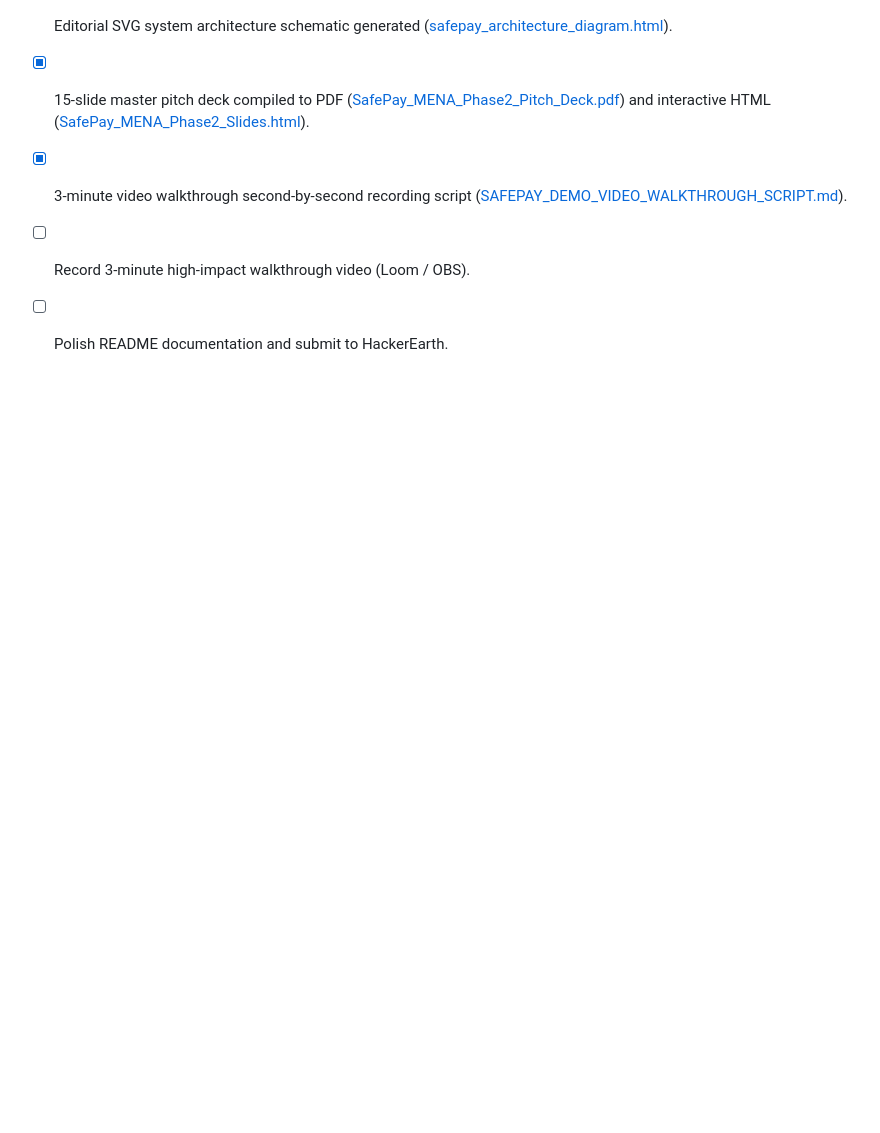
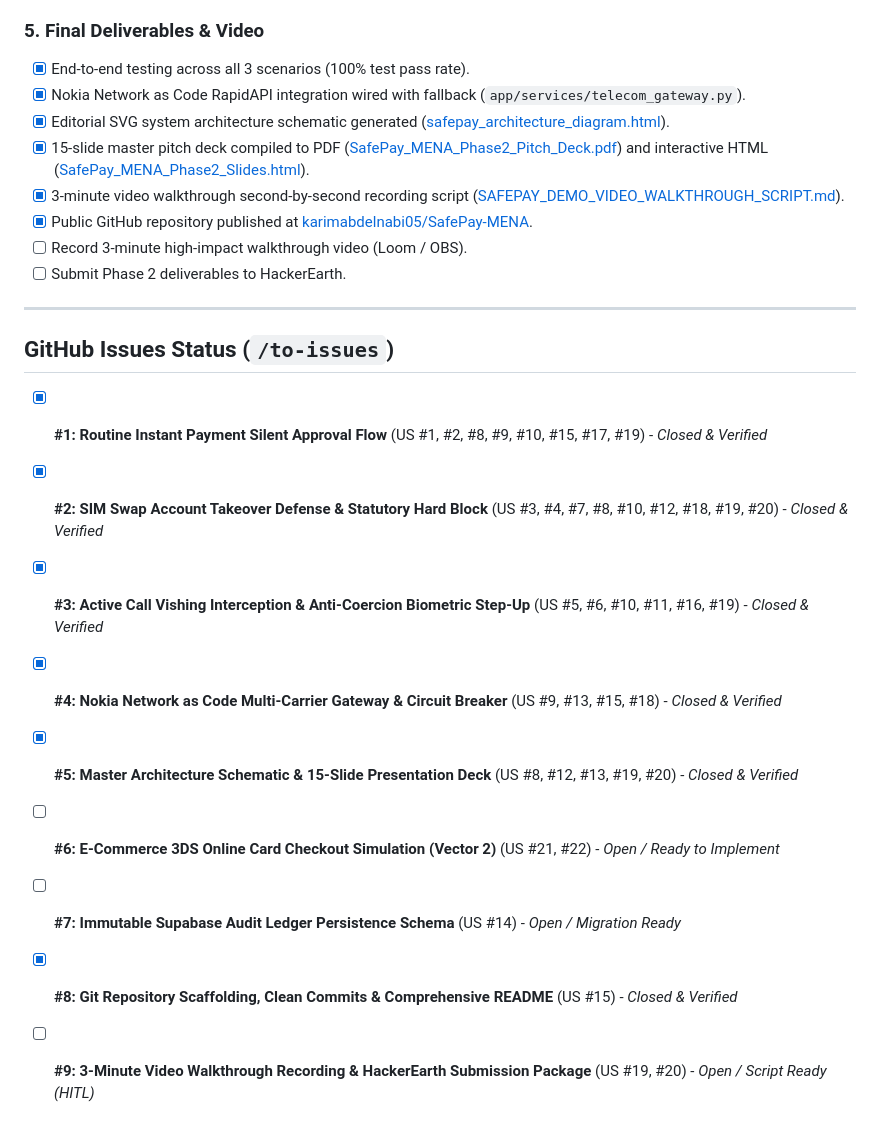
Before and after one commit to karimabdelnabi05/SafePay-MENA, a Markdown page: context/progress-tracker.md, the part around the change. GitHub-like rendering; blank space fills up the shorter version.

Commit message:
docs(tracker): update GitHub issues breakdown status

```diff
--- a/context/progress-tracker.md
+++ b/context/progress-tracker.md
@@ -57,5 +57,20 @@
 - [x] Editorial SVG system architecture schematic generated ([safepay_architecture_diagram.html](file:///C:/Users/karee/Desktop/Mena_Ignite_hackathon/docs_and_presentations/safepay_architecture_diagram.html)).
 - [x] 15-slide master pitch deck compiled to PDF ([SafePay_MENA_Phase2_Pitch_Deck.pdf](file:///C:/Users/karee/Desktop/Mena_Ignite_hackathon/docs_and_presentations/SafePay_MENA_Phase2_Pitch_Deck.pdf)) and interactive HTML ([SafePay_MENA_Phase2_Slides.html](file:///C:/Users/karee/Desktop/Mena_Ignite_hackathon/docs_and_presentations/SafePay_MENA_Phase2_Slides.html)).
 - [x] 3-minute video walkthrough second-by-second recording script ([SAFEPAY_DEMO_VIDEO_WALKTHROUGH_SCRIPT.md](file:///C:/Users/karee/Desktop/Mena_Ignite_hackathon/docs_and_presentations/SAFEPAY_DEMO_VIDEO_WALKTHROUGH_SCRIPT.md)).
+- [x] Public GitHub repository published at [karimabdelnabi05/SafePay-MENA](https://github.com/karimabdelnabi05/SafePay-MENA).
 - [ ] Record 3-minute high-impact walkthrough video (Loom / OBS).
-- [ ] Polish README documentation and submit to HackerEarth.
+- [ ] Submit Phase 2 deliverables to HackerEarth.
+
+---
+
+## GitHub Issues Status (`/to-issues`)
+
+- [x] **#1: Routine Instant Payment Silent Approval Flow** (US #1, #2, #8, #9, #10, #15, #17, #19) - *Closed & Verified*
+- [x] **#2: SIM Swap Account Takeover Defense & Statutory Hard Block** (US #3, #4, #7, #8, #10, #12, #18, #19, #20) - *Closed & Verified*
+- [x] **#3: Active Call Vishing Interception & Anti-Coercion Biometric Step-Up** (US #5, #6, #10, #11, #16, #19) - *Closed & Verified*
+- [x] **#4: Nokia Network as Code Multi-Carrier Gateway & Circuit Breaker** (US #9, #13, #15, #18) - *Closed & Verified*
+- [x] **#5: Master Architecture Schematic & 15-Slide Presentation Deck** (US #8, #12, #13, #19, #20) - *Closed & Verified*
+- [ ] **#6: E-Commerce 3DS Online Card Checkout Simulation (Vector 2)** (US #21, #22) - *Open / Ready to Implement*
+- [ ] **#7: Immutable Supabase Audit Ledger Persistence Schema** (US #14) - *Open / Migration Ready*
+- [x] **#8: Git Repository Scaffolding, Clean Commits & Comprehensive README** (US #15) - *Closed & Verified*
+- [ ] **#9: 3-Minute Video Walkthrough Recording & HackerEarth Submission Package** (US #19, #20) - *Open / Script Ready (HITL)*
```
